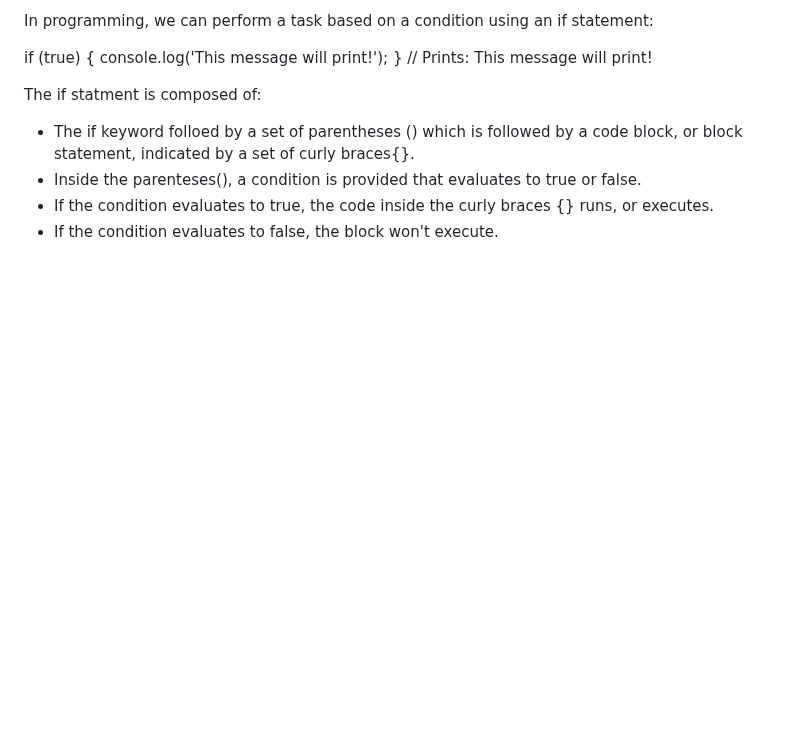
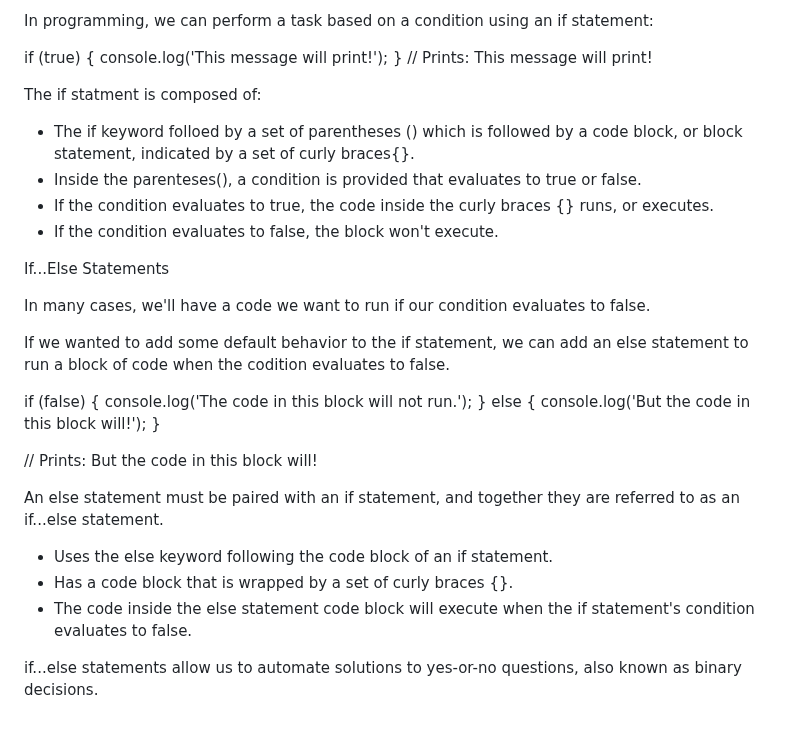
Before and after one commit to taliaairma/narwhal-bunny, a Markdown page: assets/markdowns/Simplified JS.md, the part around the change. Rendered like a GitHub page; blank space fills up the shorter version.

Commit message:
if...else statements

```diff
--- a/assets/markdowns/Simplified JS.md
+++ b/assets/markdowns/Simplified JS.md
@@ -329,3 +329,25 @@ The if statment is composed of:
 - Inside the parenteses(), a condition is provided that evaluates to true or false.
 - If the condition evaluates to true, the code inside the curly braces {} runs, or executes.
 - If the condition evaluates to false, the block won't execute.
+
+If...Else Statements
+
+In many cases, we'll have a code we want to run if our condition evaluates to false.
+
+If we wanted to add some default behavior to the if statement, we can add an else statement to run a block of code when the codition evaluates to false.
+
+if (false) {
+  console.log('The code in this block will not run.');
+} else {
+  console.log('But the code in this block will!');
+}
+
+// Prints: But the code in this block will!
+
+An else statement must be paired with an if statement, and together they are referred to as an if...else statement.
+
+- Uses the else keyword following the code block of an if statement.
+- Has a code block that is wrapped by a set of curly braces {}.
+- The code inside the else statement code block will execute when the if statement's condition evaluates to  false.
+
+if...else statements allow us to automate solutions to yes-or-no questions, also known as binary decisions.
```
